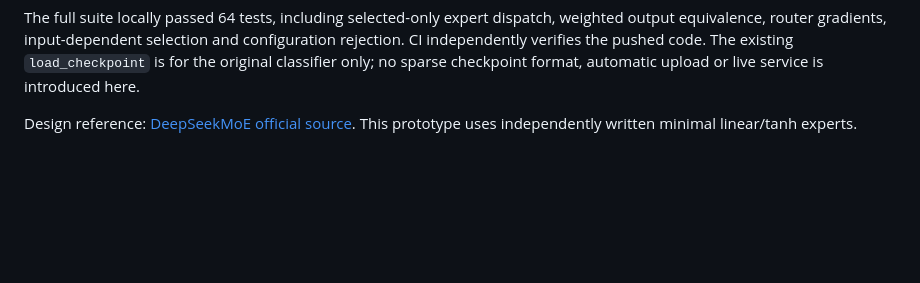
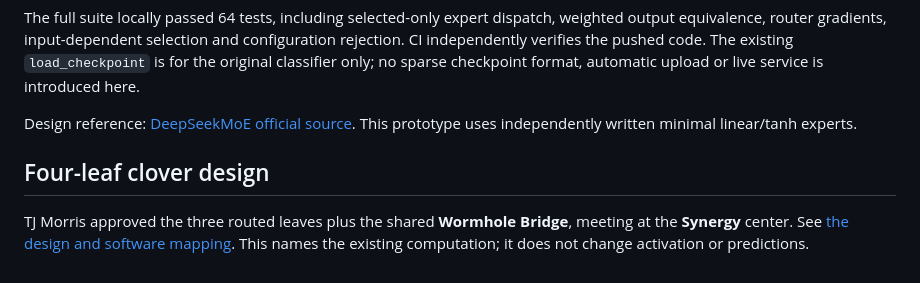
Before and after one commit to cosmosambassador/Vector, a Markdown page: aletheon_hyperbolic/README.md, the part around the change. GitHub-like rendering; blank space fills up the shorter version.

Commit message:
Document approved four-leaf clover and Wormhole Bridge design

```diff
--- a/aletheon_hyperbolic/README.md
+++ b/aletheon_hyperbolic/README.md
@@ -105,3 +105,8 @@ format, automatic upload or live service is introduced here.
 
 Design reference: [DeepSeekMoE official source](https://github.com/deepseek-ai/DeepSeek-MoE).
 This prototype uses independently written minimal linear/tanh experts.
+
+## Four-leaf clover design
+TJ Morris approved the three routed leaves plus the shared **Wormhole Bridge**,
+meeting at the **Synergy** center. See [the design and software mapping](CLOVER_DESIGN.md).
+This names the existing computation; it does not change activation or predictions.
```
Also changed, not shown: aletheon_hyperbolic/CLOVER_DESIGN.md (added, +47 -0 lines).
